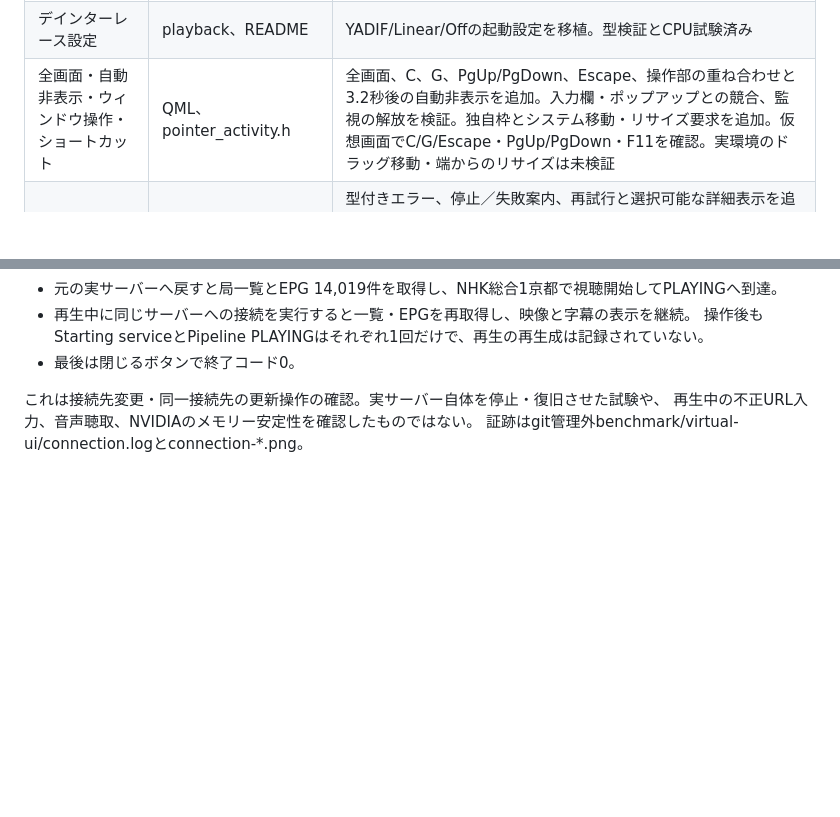
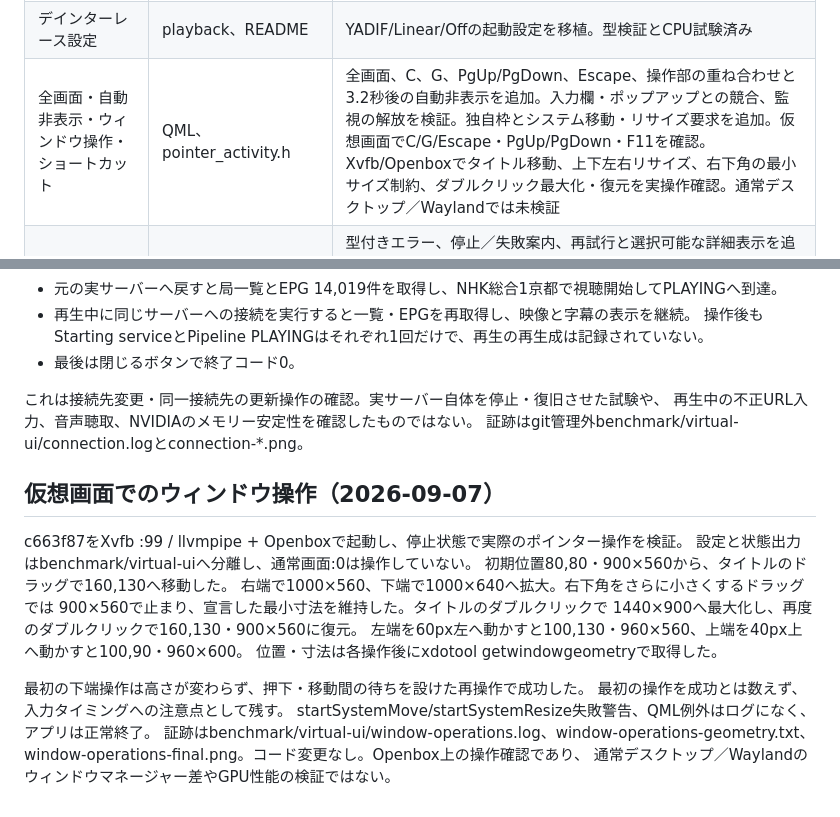
Before and after one commit to ouvill/NagameTV, a Markdown page: docs/feature-migration.md, 2 parts joined by grey strips. Drawn GitHub-style; blank space fills up the shorter version.

Commit message:
Verify window dragging resizing and maximize restoration on Xvfb

```diff
--- a/docs/feature-migration.md
+++ b/docs/feature-migration.md
@@ -20,7 +20,7 @@ viewer-coreを照合し、機能単位で移植する。表の「一部」はmai
 | 言語設定・動的翻訳切替 | localization.h、translations、QML | mainの108項目のカタログ・Qt切り替えヘルパー・リソース生成を移植。QtCore/QML試験で再翻訳と翻訳器寿命を確認。型付き言語設定・保存・言語選択UIと既存カタログに対応する文言へ接続。QML固定文言47項目も補完。日付ロケール連動と実況・EPG状態の翻訳を追加。字幕の状態・失敗理由も型付きで翻訳対応。通常の再生・接続状態も型付きで翻訳対応。英語の設定・番組表・詳細を900×560でも実確認。他の低層エラー・診断文の翻訳と全画面の英語レイアウト検証は残る |
 | 自動再生・環境変数による上書き | runtime、README | SERVER/SERVICE_ID/AUTOPLAY対応を追加 |
 | デインターレース設定 | playback、README | YADIF/Linear/Offの起動設定を移植。型検証とCPU試験済み |
-| 全画面・自動非表示・ウィンドウ操作・ショートカット | QML、pointer_activity.h | 全画面、C、G、PgUp/PgDown、Escape、操作部の重ね合わせと3.2秒後の自動非表示を追加。入力欄・ポップアップとの競合、監視の解放を検証。独自枠とシステム移動・リサイズ要求を追加。仮想画面でC/G/Escape・PgUp/PgDown・F11を確認。実環境のドラッグ移動・端からのリサイズは未検証 |
+| 全画面・自動非表示・ウィンドウ操作・ショートカット | QML、pointer_activity.h | 全画面、C、G、PgUp/PgDown、Escape、操作部の重ね合わせと3.2秒後の自動非表示を追加。入力欄・ポップアップとの競合、監視の解放を検証。独自枠とシステム移動・リサイズ要求を追加。仮想画面でC/G/Escape・PgUp/PgDown・F11を確認。Xvfb/Openboxでタイトル移動、上下左右リサイズ、右下角の最小サイズ制約、ダブルクリック最大化・復元を実操作確認。通常デスクトップ／Waylandでは未検証 |
 | エラー種別表示・復旧操作・詳細コピー・診断保存 | viewer-core、runtime、QML、diagnostics | 型付きエラー、停止／失敗案内、再試行と選択可能な詳細表示を追加。mainのHTTPコード別案内を移植し、失敗表示中の日英切り替えに対応。最新再生エラーの64KiB上限保存とログフォルダーを開く設定ボタンを追加。実アプリのHTTP 503注入で日英の案内・再試行・元の詳細表示・ログ保存を確認。503の原因をチューナー不足と断定しない案内へ改善。デスクトップ連携の実動作は未検証 |
 | 動画統計・表示中のみ収集 | video_stats、QML | 表示中のみ1秒ごとに収集する統計パネルを移植。mainの表示領域／DPR・閉じる操作・配置と配色を補完。番組表表示中は統計パネルを解放。仮想画面で描画領域NaNを修正し、日本語・英語表示、リサイズ追随、停止後の統計クリアを確認。長時間併用・異なるDPR間の移動は未検証 |
 | 診断ログ・継続的な資源測定 | diagnostics、scripts | 簡易allocator計測あり。配布向けの計測・サイズ上限付きログ保存を単独crateへ分離。32件上限の記録ワーカーと終了待ちを追加。終了済みログの6区画保持を追加。GC通知の上限付き受け口を追加。Qtハンドラー登録・定期／操作イベント記録とアプリへの接続を追加。EPG取得の開始・完了2組とHTTP要求・Qt画面更新を照合済み。実GC通知・長時間負荷測定は未検証 |
@@ -316,3 +316,22 @@ Qt生成後の失敗注入は未検証のまま。
 これは接続先変更・同一接続先の更新操作の確認。実サーバー自体を停止・復旧させた試験や、
 再生中の不正URL入力、音声聴取、NVIDIAのメモリー安定性を確認したものではない。
 証跡はgit管理外benchmark/virtual-ui/connection.logとconnection-*.png。
+
+
+## 仮想画面でのウィンドウ操作（2026-09-07）
+
+c663f87をXvfb :99 / llvmpipe + Openboxで起動し、停止状態で実際のポインター操作を検証。
+設定と状態出力はbenchmark/virtual-uiへ分離し、通常画面:0は操作していない。
+初期位置80,80・900×560から、タイトルのドラッグで160,130へ移動した。
+右端で1000×560、下端で1000×640へ拡大。右下角をさらに小さくするドラッグでは
+900×560で止まり、宣言した最小寸法を維持した。タイトルのダブルクリックで
+1440×900へ最大化し、再度のダブルクリックで160,130・900×560に復元。
+左端を60px左へ動かすと100,130・960×560、上端を40px上へ動かすと100,90・960×600。
+位置・寸法は各操作後にxdotool getwindowgeometryで取得した。
+
+最初の下端操作は高さが変わらず、押下・移動間の待ちを設けた再操作で成功した。
+最初の操作を成功とは数えず、入力タイミングへの注意点として残す。
+startSystemMove/startSystemResize失敗警告、QML例外はログになく、アプリは正常終了。
+証跡はbenchmark/virtual-ui/window-operations.log、window-operations-geometry.txt、
+window-operations-final.png。コード変更なし。Openbox上の操作確認であり、
+通常デスクトップ／Waylandのウィンドウマネージャー差やGPU性能の検証ではない。
```
